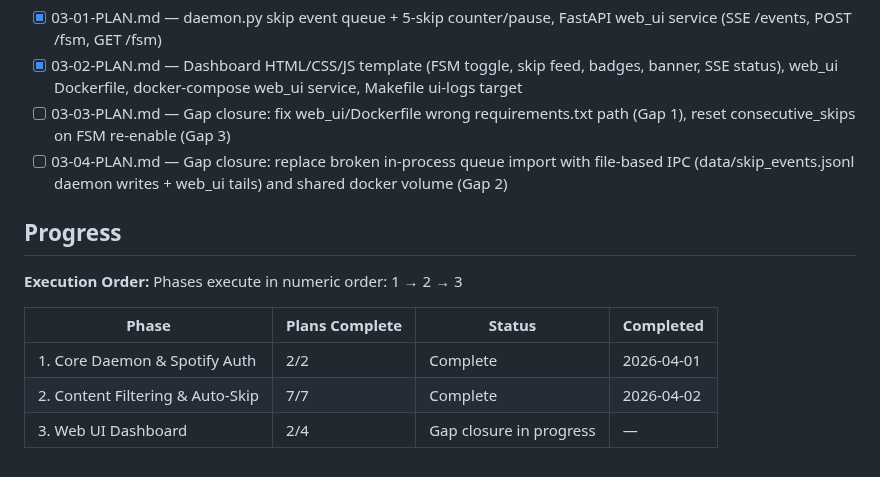
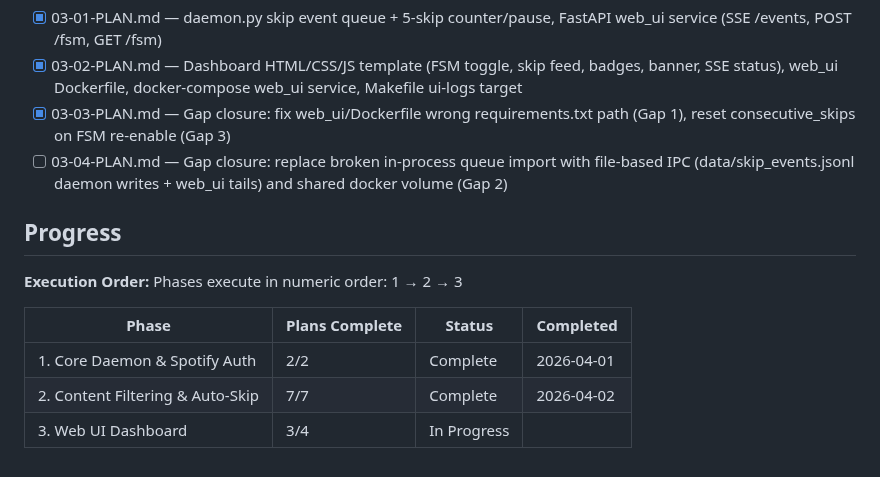
Before and after one commit to Gallarno-Technology/read-the-room, a Markdown page: .planning/ROADMAP.md, the part around the change. Rendered like a GitHub page.

```diff
--- a/.planning/ROADMAP.md
+++ b/.planning/ROADMAP.md
@@ -68,7 +68,7 @@ Plans:
 Plans:
 - [x] 03-01-PLAN.md — daemon.py skip event queue + 5-skip counter/pause, FastAPI web_ui service (SSE /events, POST /fsm, GET /fsm)
 - [x] 03-02-PLAN.md — Dashboard HTML/CSS/JS template (FSM toggle, skip feed, badges, banner, SSE status), web_ui Dockerfile, docker-compose web_ui service, Makefile ui-logs target
-- [ ] 03-03-PLAN.md — Gap closure: fix web_ui/Dockerfile wrong requirements.txt path (Gap 1), reset consecutive_skips on FSM re-enable (Gap 3)
+- [x] 03-03-PLAN.md — Gap closure: fix web_ui/Dockerfile wrong requirements.txt path (Gap 1), reset consecutive_skips on FSM re-enable (Gap 3)
 - [ ] 03-04-PLAN.md — Gap closure: replace broken in-process queue import with file-based IPC (data/skip_events.jsonl daemon writes + web_ui tails) and shared docker volume (Gap 2)
 
 ## Progress
@@ -80,4 +80,4 @@ Phases execute in numeric order: 1 → 2 → 3
 |-------|----------------|--------|-----------|
 | 1. Core Daemon & Spotify Auth | 2/2 | Complete   | 2026-04-01 |
 | 2. Content Filtering & Auto-Skip | 7/7 | Complete   | 2026-04-02 |
-| 3. Web UI Dashboard | 2/4 | Gap closure in progress | — |
+| 3. Web UI Dashboard | 3/4 | In Progress|  |
```
Also changed, not shown: .planning/STATE.md (+13 -10 lines), 1 other file.
